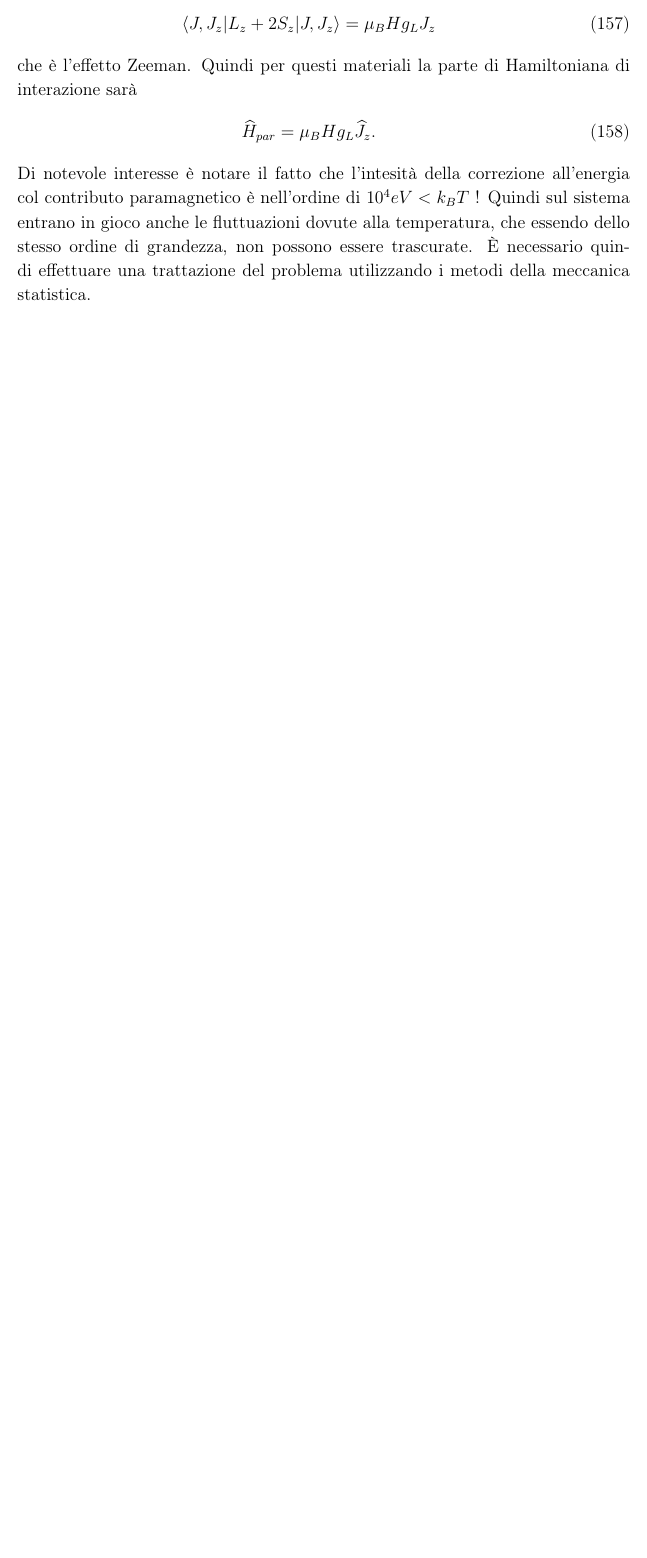
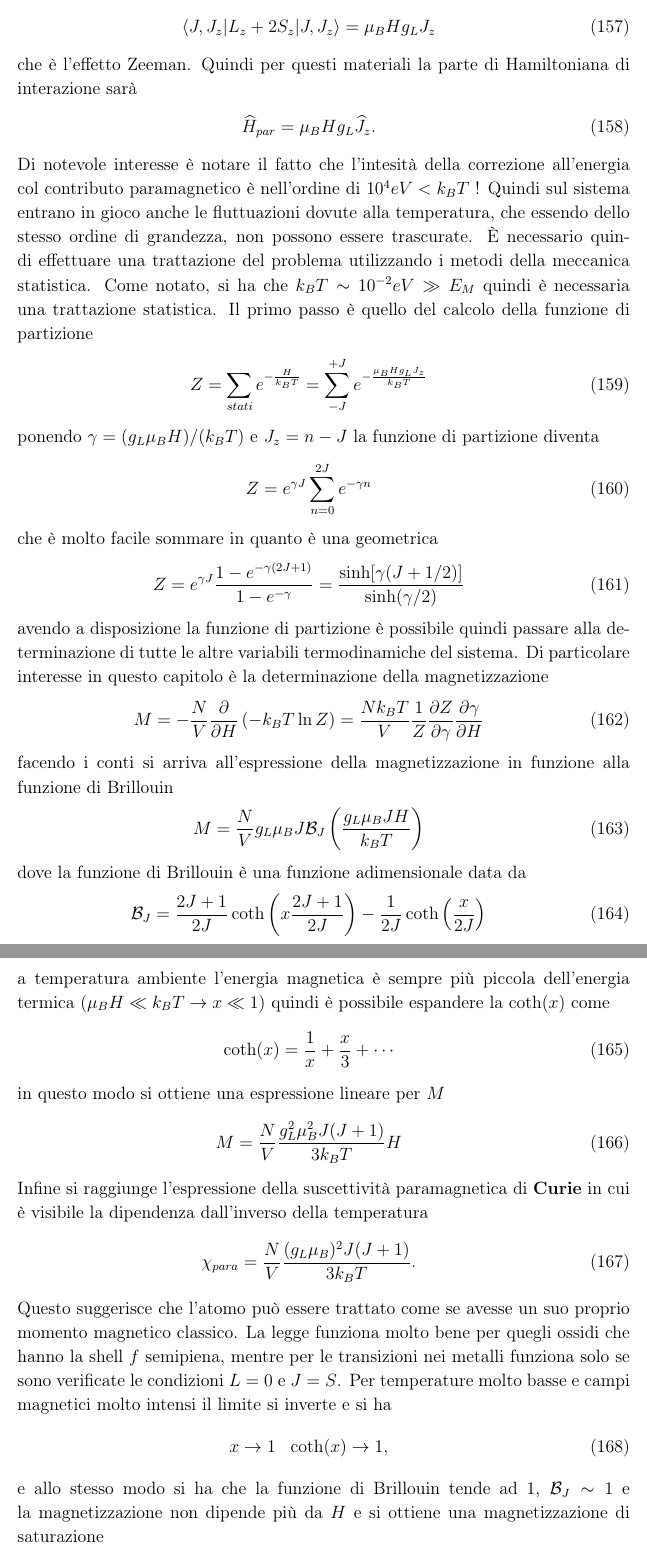
Before and after one commit to algebrato/Struttura, a LaTeX document (Struttura_1_2.tex): part of page 41 of 41 before the commit and two parts of pages 42 and 43 of 44 after it, the two joined at a grey line, cut so that both start at the same text, the shorter picture padded with empty space. Compiled offline with pdfLaTeX.

Commit message:
Paramagnetismo di Pauli // Diamagnetismo di Landau
	modified:   Struttura_1_2.tex

```diff
--- a/Struttura_1_2.tex
+++ b/Struttura_1_2.tex
@@ -1030,4 +1030,25 @@ I materiali isolanti sono caratterizzati da atomi le cui bande sono piene. I num
 \newl{ \bra{J,J_z} L_z+2S_z \ket{J,J_z} = \mu_B Hg_LJ_z }
 che è l'effetto Zeeman. Quindi per questi materiali la parte di Hamiltoniana di interazione sarà
 \newl{\op{H} _{par} = \mu_B Hg_L\op{J} _z .}
-Di notevole interesse è notare il fatto che l'intesità della correzione all'energia col contributo paramagnetico è nell'ordine di $10^4eV <k_BT$ ! Quindi sul sistema entrano in gioco anche le fluttuazioni dovute alla temperatura, che essendo dello stesso ordine di grandezza, non possono essere trascurate. \`E necessario quindi effettuare una trattazione del problema utilizzando i metodi della meccanica statistica.
+Di notevole interesse è notare il fatto che l'intesità della correzione all'energia col contributo paramagnetico è nell'ordine di $10^4eV <k_BT$ ! Quindi sul sistema entrano in gioco anche le fluttuazioni dovute alla temperatura, che essendo dello stesso ordine di grandezza, non possono essere trascurate. \`E necessario quindi effettuare una trattazione del problema utilizzando i metodi della meccanica statistica. Come notato, si ha che $k_BT\sim10^{-2}eV \gg E_M$ quindi è necessaria una trattazione statistica. Il primo passo è quello del calcolo della funzione di partizione
+\newl{Z=\sum_{stati}e^{-\frac{H}{k_BT}} = \sum_{-J}^{+J} e^{-\frac{\mu_B H g_L J_z}{k_BT}}}
+ponendo $\gamma = (g_L \mu_B H) / (k_B T)$ e $J_z = n-J$ la funzione di partizione diventa
+\newl{Z = e^{\gamma J} \sum_{n=0}^{2J}e^{-\gamma n} }
+che è molto facile sommare in quanto è una geometrica
+\newl{Z = e^{\gamma J} \frac{1-e^{-\gamma(2J+1)}}{1-e^{-\gamma}} = \frac{\sinh[\gamma(J+1/2)]}{\sinh(\gamma/2)}}
+avendo a disposizione la funzione di partizione è possibile quindi passare alla determinazione di tutte le altre variabili termodinamiche del sistema. Di particolare interesse in questo capitolo è la determinazione della magnetizzazione
+\newl{M = -\frac{N}{V}\frac{\partial}{\partial H}\left(-k_B T \ln Z\right) = \frac{Nk_BT}{V} \frac{1}{Z} \frac{\partial Z}{\partial \gamma} \frac{\partial \gamma}{\partial H}}
+facendo i conti si arriva all'espressione della magnetizzazione in funzione alla funzione di Brillouin
+\newl{M = \frac{N}{V}g_L \mu_B J \mathcal{B}_J\left(\frac{g_L\mu_BJH}{k_BT}\right)}
+dove la funzione di Brillouin è una funzione adimensionale data da
+\newl{\mathcal{B}_J = \frac{2J+1}{2J} \coth\left(x\frac{2J+1}{2J}\right)- \frac{1}{2J}\coth\left(\frac{x}{2J}\right)}
+a temperatura ambiente l'energia magnetica è sempre più piccola dell'energia termica $(\mu_B H \ll k_BT \to x\ll 1)$ quindi è possibile espandere la $\coth(x)$ come
+\newl{\coth(x) = \frac{1}{x} + \frac{x}{3} + \cdots}
+in questo modo si ottiene una espressione lineare per $M$
+\newl{M = \frac{N}{V} \frac{g_L^2 \mu_B^2 J(J+1)}{3k_BT} H}
+Infine si raggiunge l'espressione della suscettività paramagnetica di \textbf{Curie} in cui è visibile la dipendenza dall'inverso della temperatura
+\newl{\chi_{para} = \frac{N}{V} \frac{(g_L \mu_B)^2 J(J+1)}{3k_B T}.}
+Questo suggerisce che l'atomo può essere trattato come se avesse un suo proprio momento magnetico classico. La legge funziona molto bene per quegli ossidi che hanno la shell $f$ semipiena, mentre per le transizioni nei metalli funziona solo se sono verificate le condizioni $L=0$ e $J=S$. Per temperature molto basse e campi magnetici molto intensi il limite si inverte e si ha
+\newl{x\to1 \,\,\,\, \coth(x)\to 1,}
+e allo stesso modo si ha che la funzione di Brillouin tende ad $1$, $\mathcal{B}_J \sim 1$ e la magnetizzazione non dipende più da $H$ e si ottiene una magnetizzazione di saturazione
+\newl{M=\frac{N}{V}g_L \mu_B J}
```
Also changed, not shown: Struttura_1_2.tex (18 more changed lines).
